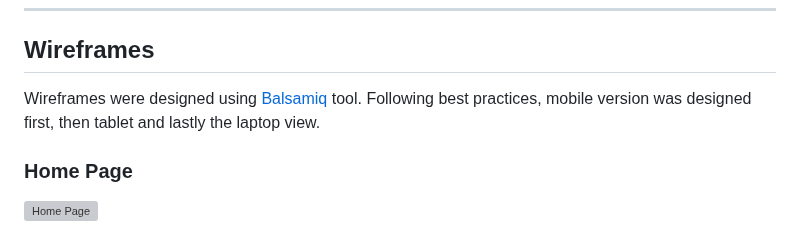
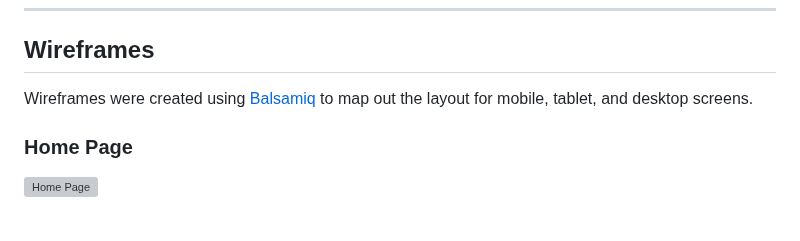
Before and after one commit to jolantadjatlova/blister-sisters, a Markdown page: README.md, the part around the change. GitHub-like rendering; grey boxes are pictures that could not be loaded.

Commit message:
Update wording in Wireframes section of README

```diff
--- a/README.md
+++ b/README.md
@@ -80,7 +80,7 @@ The design focuses on readability, mobile responsiveness, and clear calls to act
 ---
 ## Wireframes
 
-Wireframes were designed using [Balsamiq](https://balsamiq.com/) tool. Following best practices, mobile version was designed first, then tablet and lastly the laptop view.
+Wireframes were created using [Balsamiq](https://balsamiq.com/) to map out the layout for mobile, tablet, and desktop screens.
 
 ### Home Page
 ![Home Page](doc/home-page-wframe.png)
```
